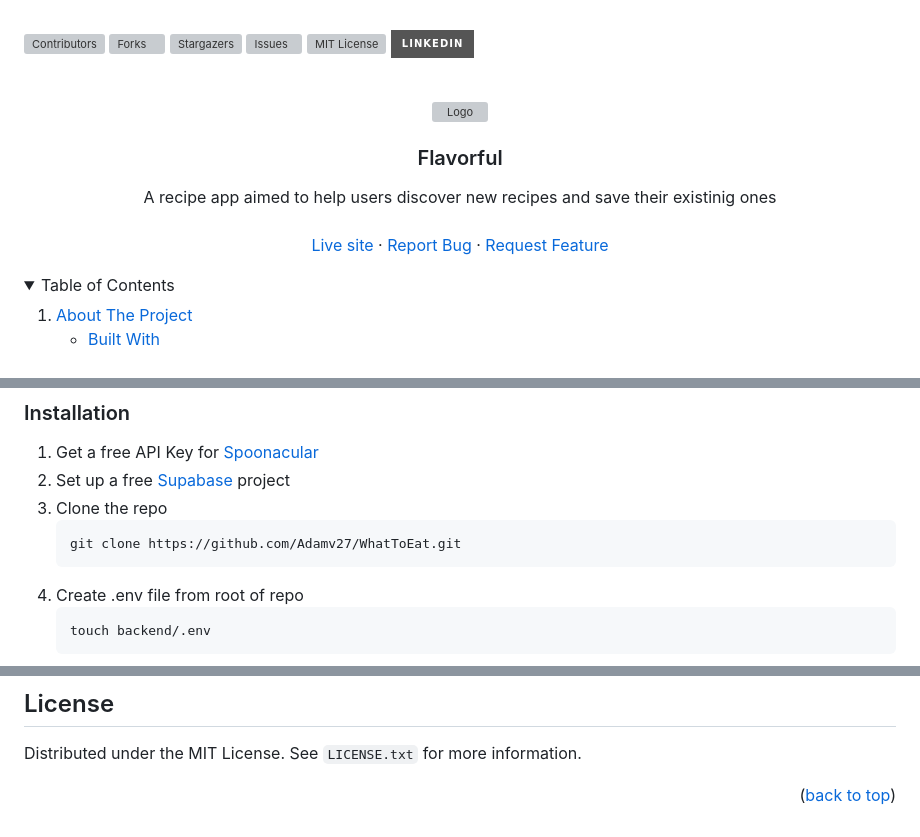
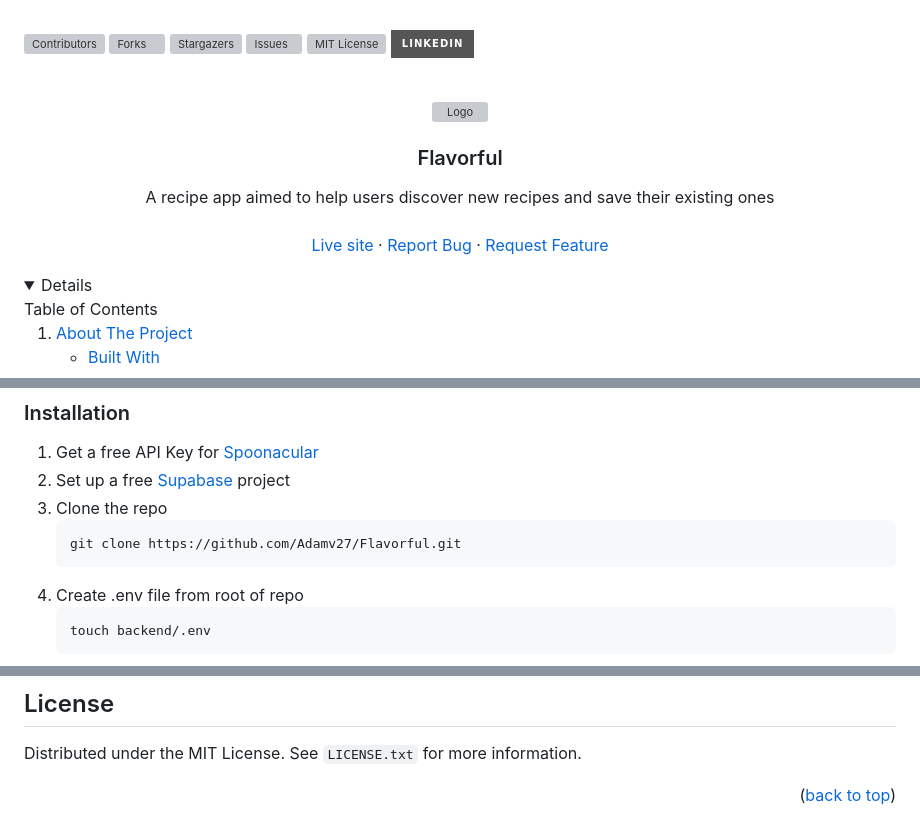
Before and after one commit to Adamv27/Flavorful, a Markdown page: README.md, 3 parts joined by grey strips. GitHub-like rendering; folded sections open; badges without logos; grey boxes are pictures that could not be loaded.

````diff
--- a/README.md
+++ b/README.md
@@ -18,7 +18,7 @@
   <h3 align="center">Flavorful</h3>
 
   <p align="center">
-    A recipe app aimed to help users discover new recipes and save their existinig ones
+    A recipe app aimed to help users discover new recipes and save their existing ones
     <br />
     <br />
     <a href="https://recipes.adamvinch.com">Live site</a>
@@ -32,7 +32,7 @@
 
 
 <!-- TABLE OF CONTENTS -->
-<details>
+<details
   <summary>Table of Contents</summary>
   <ol>
     <li>
@@ -94,7 +94,7 @@ exploree new recipes found on Spoonacular, save them to their account, and add t
 2. Set up a free [Supabase](https://supabase.com) project
 3. Clone the repo
    ```sh
-   git clone https://github.com/Adamv27/WhatToEat.git
+   git clone https://github.com/Adamv27/Flavorful.git
    ```
 4. Create .env file from root of repo
    ```sh
@@ -166,16 +166,16 @@ Distributed under the MIT License. See `LICENSE.txt` for more information.
 
 
 <!-- MARKDOWN LINKS & IMAGES -->
-[contributors-shield]: https://img.shields.io/github/contributors/Adamv27/WhatToEat.svg?style=for-the-badge
-[contributors-url]: https://github.com/Adamv27/WhatToEat/graphs/contributors
-[forks-shield]: https://img.shields.io/github/forks/Adamv27/WhatToEat.svg?style=for-the-badge
-[forks-url]: https://github.com/Adamv27/WhatToEat/network/members
-[stars-shield]: https://img.shields.io/github/stars/Adamv27/WhatToEat.svg?style=for-the-badge
-[stars-url]: https://github.com/Adamv27/WhatToEat/stargazers
-[issues-shield]: https://img.shields.io/github/issues/Adamv27/WhatToEat.svg?style=for-the-badge
-[issues-url]: https://github.com/Adamv27/WhatToEat/issues
-[license-shield]: https://img.shields.io/github/license/Adamv27/WhatToEat.svg?style=for-the-badge
-[license-url]: https://github.com/Adamv27/WhatToEat/blob/main/LICENSE.txt
+[contributors-shield]: https://img.shields.io/github/contributors/Adamv27/Flavorful.svg?style=for-the-badge
+[contributors-url]: https://github.com/Adamv27/Flavorful/graphs/contributors
+[forks-shield]: https://img.shields.io/github/forks/Adamv27/Flavorful.svg?style=for-the-badge
+[forks-url]: https://github.com/Adamv27/Flavorful/network/members
+[stars-shield]: https://img.shields.io/github/stars/Adamv27/Flavorful.svg?style=for-the-badge
+[stars-url]: https://github.com/Adamv27/Flavorful/stargazers
+[issues-shield]: https://img.shields.io/github/issues/Adamv27/Flavorful.svg?style=for-the-badge
+[issues-url]: https://github.com/Adamv27/Flavorful/issues
+[license-shield]: https://img.shields.io/github/license/Adamv27/Flavorful.svg?style=for-the-badge
+[license-url]: https://github.com/Adamv27/Flavorful/blob/main/LICENSE.txt
 [linkedin-shield]: https://img.shields.io/badge/-LinkedIn-black.svg?style=for-the-badge&logo=linkedin&colorB=555
 [linkedin-url]: https://linkedin.com/in/adam-vinch
 [product-screenshot]: frontend/images/mobile-view.png
````
Also changed, not shown: other parts of README.md (+5 -5 lines).
